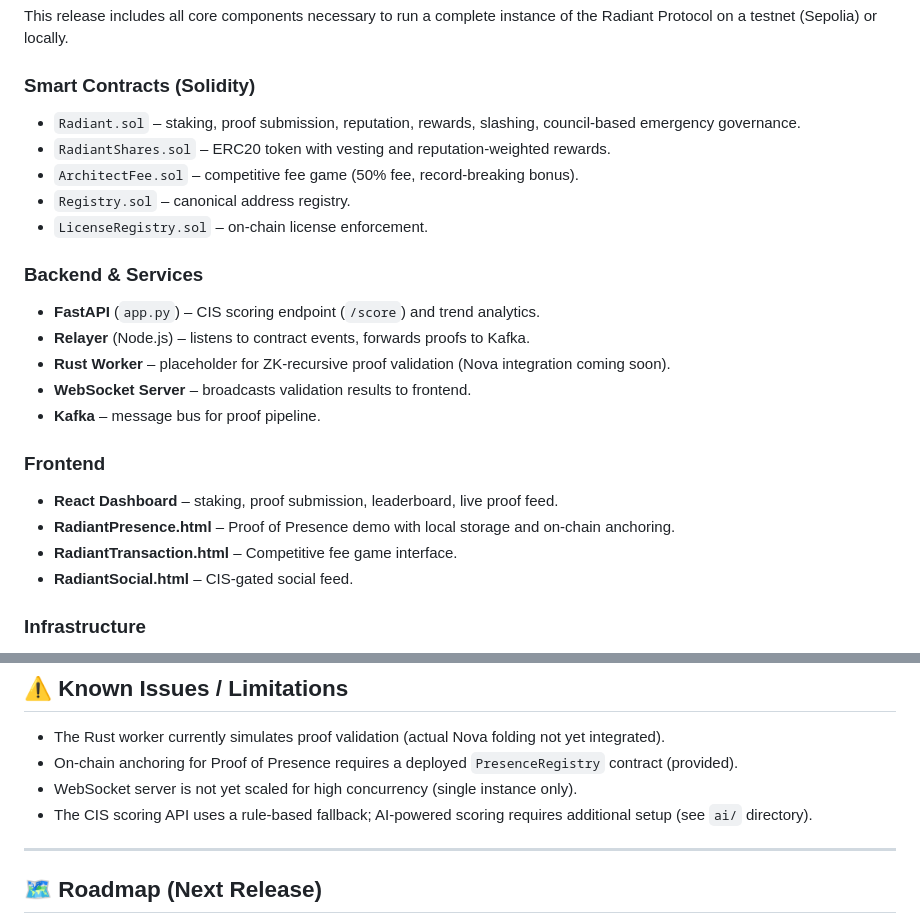
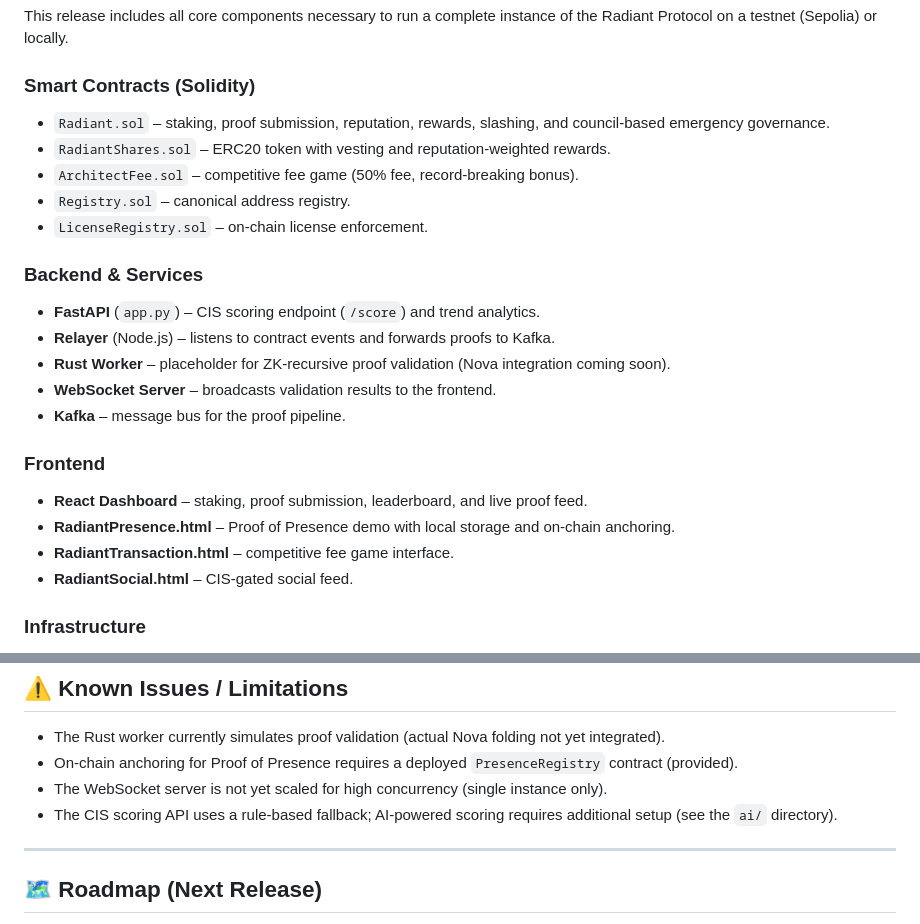
Before and after one commit to 1me0/-Type-radiant-protocol, a Markdown page: RELEASE.md, 2 parts joined by grey strips. Rendered like a GitHub page.

Commit message:
docs: polished v0.1.0 release notes – first public launch of Radiant Protocol
This release note announces the initial public version of the Radiant Protocol. It details the core smart contracts, backend services, frontend demos, and infrastructure included. The document has been refined for clarity, consistency, and professional presentation, while preserving all original content and structure.

```diff
--- a/RELEASE.md
+++ b/RELEASE.md
@@ -11,7 +11,7 @@ Welcome to the first public release of the **Radiant Protocol** – a ZK‑recur
 This release includes all core components necessary to run a complete instance of the Radiant Protocol on a testnet (Sepolia) or locally.
 
 ### Smart Contracts (Solidity)
-- `Radiant.sol` – staking, proof submission, reputation, rewards, slashing, council‑based emergency governance.
+- `Radiant.sol` – staking, proof submission, reputation, rewards, slashing, and council‑based emergency governance.
 - `RadiantShares.sol` – ERC20 token with vesting and reputation‑weighted rewards.
 - `ArchitectFee.sol` – competitive fee game (50% fee, record‑breaking bonus).
 - `Registry.sol` – canonical address registry.
@@ -19,15 +19,15 @@ This release includes all core components necessary to run a complete instance o
 
 ### Backend & Services
 - **FastAPI** (`app.py`) – CIS scoring endpoint (`/score`) and trend analytics.
-- **Relayer** (Node.js) – listens to contract events, forwards proofs to Kafka.
+- **Relayer** (Node.js) – listens to contract events and forwards proofs to Kafka.
 - **Rust Worker** – placeholder for ZK‑recursive proof validation (Nova integration coming soon).
-- **WebSocket Server** – broadcasts validation results to frontend.
-- **Kafka** – message bus for proof pipeline.
+- **WebSocket Server** – broadcasts validation results to the frontend.
+- **Kafka** – message bus for the proof pipeline.
 
 ### Frontend
-- **React Dashboard** – staking, proof submission, leaderboard, live proof feed.
+- **React Dashboard** – staking, proof submission, leaderboard, and live proof feed.
 - **RadiantPresence.html** – Proof of Presence demo with local storage and on‑chain anchoring.
-- **RadiantTransaction.html** – Competitive fee game interface.
+- **RadiantTransaction.html** – competitive fee game interface.
 - **RadiantSocial.html** – CIS‑gated social feed.
 
 ### Infrastructure
@@ -72,8 +72,8 @@ For a detailed step‑by‑step tutorial, refer to [TUTORIAL.md](TUTORIAL.md).
 
 - The Rust worker currently simulates proof validation (actual Nova folding not yet integrated).
 - On‑chain anchoring for Proof of Presence requires a deployed `PresenceRegistry` contract (provided).
-- WebSocket server is not yet scaled for high concurrency (single instance only).
-- The CIS scoring API uses a rule‑based fallback; AI‑powered scoring requires additional setup (see `ai/` directory).
+- The WebSocket server is not yet scaled for high concurrency (single instance only).
+- The CIS scoring API uses a rule‑based fallback; AI‑powered scoring requires additional setup (see the `ai/` directory).
 
 ---
 
```
Also changed, not shown: other parts of RELEASE.md (+4 -4 lines).
